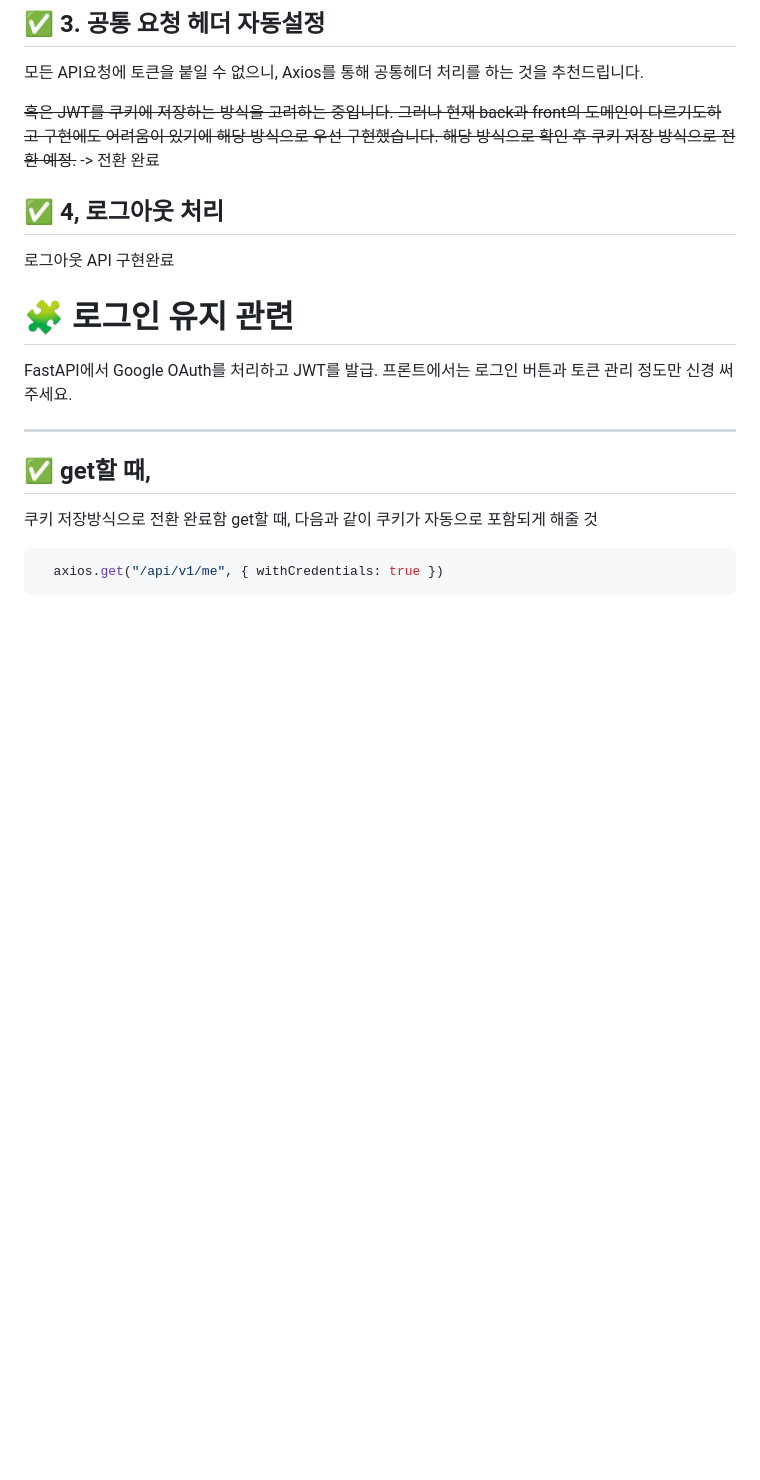
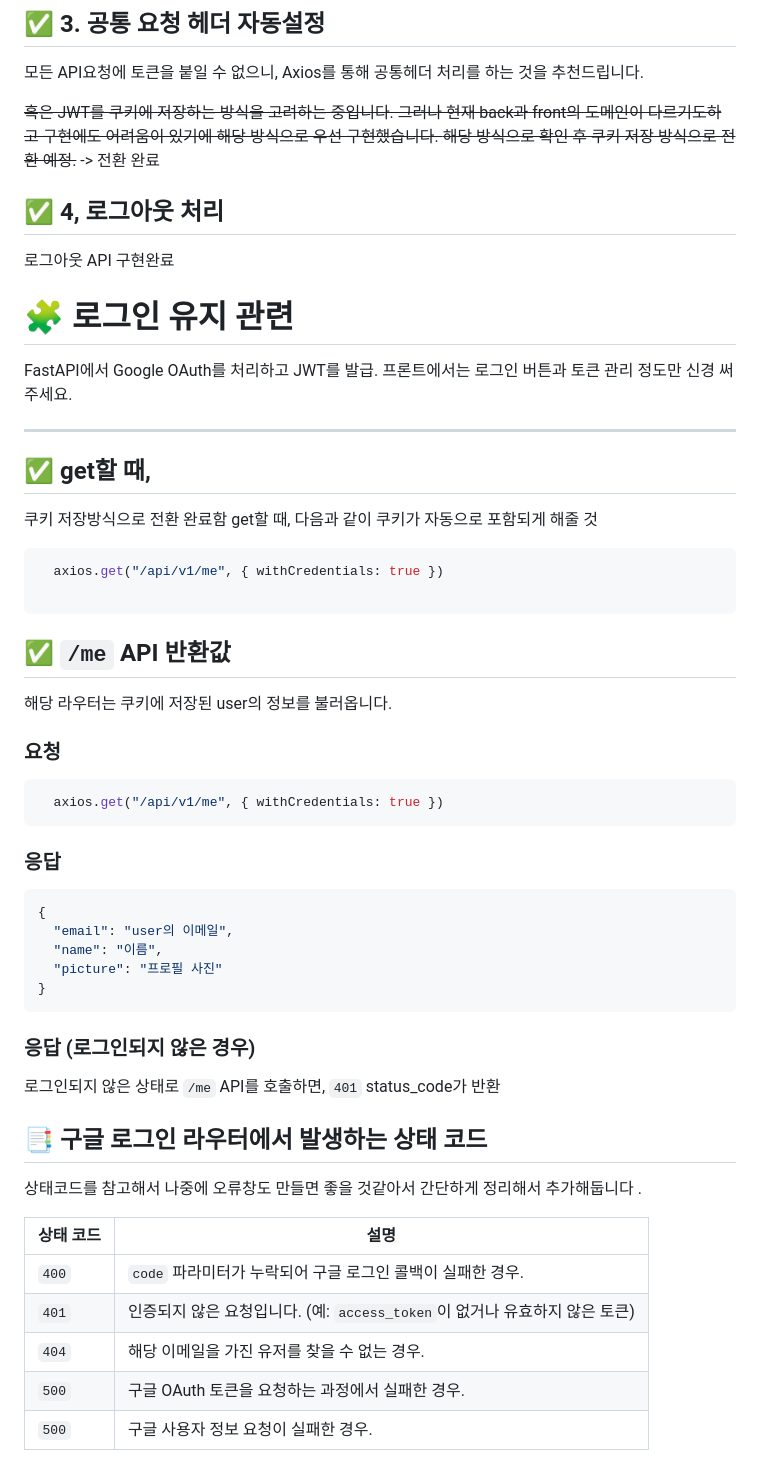
Before and after one commit to Logeometry/WhereWeGo, a Markdown page: README.md, the part around the change. GitHub-like rendering; blank space fills up the shorter version.

Commit message:
에러코드 정리

````diff
--- a/README.md
+++ b/README.md
@@ -164,11 +164,10 @@ gogole 로그인 시작을 위해, 로그인 버튼을 구현하고 아래처럼
 해당 방식으로 확인 후 쿠키 저장 방식으로 전환 예정.~~
 -> 전환 완료
 
+
 ## ✅ 4, 로그아웃 처리
 
 로그아웃 API 구현완료
-
-
 
 
 # 🧩 로그인 유지 관련
@@ -185,4 +184,42 @@ get할 때, 다음과 같이 쿠키가 자동으로 포함되게 해줄 것
 
 ```tsx
   axios.get("/api/v1/me", { withCredentials: true })
+
 ```
+
+## ✅ `/me` API 반환값
+
+해당 라우터는 쿠키에 저장된 user의 정보를 불러옵니다.
+
+### 요청
+
+```tsx
+  axios.get("/api/v1/me", { withCredentials: true })
+```
+
+### 응답
+
+```json
+{
+  "email": "user의 이메일",
+  "name": "이름",
+  "picture": "프로필 사진"
+}
+```
+
+### 응답 (로그인되지 않은 경우)
+
+로그인되지 않은 상태로 `/me` API를 호출하면, `401` status_code가 반환
+
+
+## 📑 구글 로그인 라우터에서 발생하는 상태 코드
+
+상태코드를 참고해서 나중에 오류창도 만들면 좋을 것같아서 간단하게 정리해서 추가해둡니다 .
+
+| 상태 코드 | 설명 |
+|-----------|------|
+| `400` | `code` 파라미터가 누락되어 구글 로그인 콜백이 실패한 경우. |
+| `401` | 인증되지 않은 요청입니다. (예: `access_token`이 없거나 유효하지 않은 토큰) |
+| `404` | 해당 이메일을 가진 유저를 찾을 수 없는 경우.
+| `500` | 구글 OAuth 토큰을 요청하는 과정에서 실패한 경우.|
+| `500` | 구글 사용자 정보 요청이 실패한 경우. |
````
